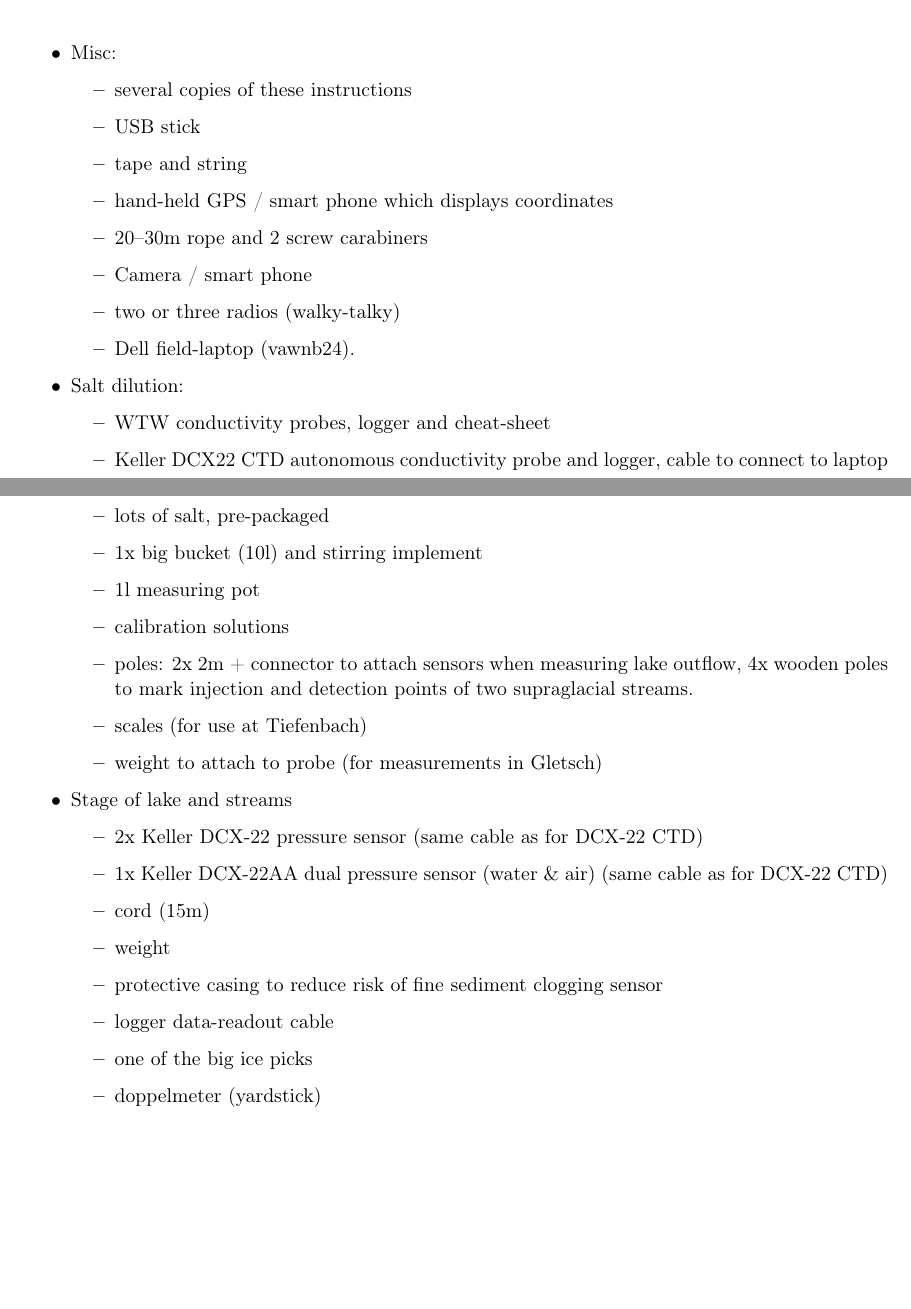
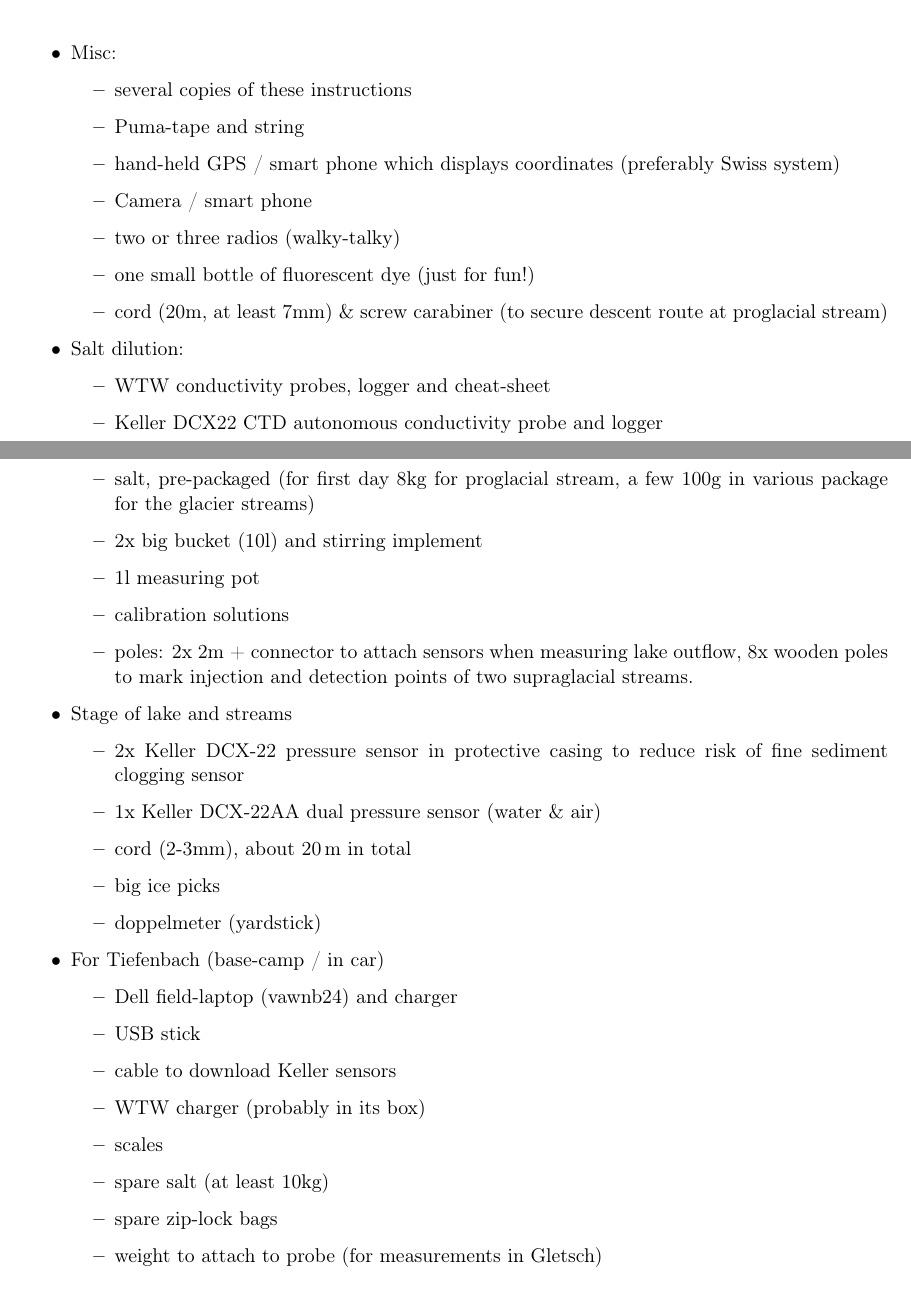
Before and after one commit to eth-vaw-glaciology/GlacierHydroFieldcourse.jl, a LaTeX document (instructions/fieldnotes.tex): two parts of pages 1 and 2 of 10, joined at a grey line, cut so that both start at the same text, the shorter picture padded with empty space. Compiled offline with pdfLaTeX.

Commit message:
before reorg

```diff
--- a/instructions/fieldnotes.tex
+++ b/instructions/fieldnotes.tex
@@ -88,41 +83,51 @@ Pack-list:\\
 \item Misc:
   \begin{itemize}
   \item several copies of these instructions
-  \item USB stick
-  \item tape and string
+  \item Puma-tape and string
   \item hand-held GPS / smart phone which displays coordinates
-  \item 20--30m rope and 2 screw carabiners
+    (preferably Swiss system)
   \item Camera / smart phone
   \item two or three radios (walky-talky)
-  \item Dell field-laptop (vawnb24).
+  \item one small bottle of fluorescent dye (just for fun!)
+  \item cord (20m, at least 7mm) \& screw carabiner (to secure descent route at
+    proglacial stream)
   \end{itemize}
 \item Salt dilution:
   \begin{itemize}
   \item WTW conductivity probes, logger and cheat-sheet
-  \item Keller DCX22 CTD autonomous conductivity probe and logger,
-    cable to connect to laptop
-  \item lots of salt, pre-packaged
-  \item 1x big bucket (10l) and stirring implement
+  \item Keller DCX22 CTD autonomous conductivity probe and logger
+  \item salt, pre-packaged (for first day 8kg for proglacial stream, a
+    few 100g in various package for the glacier streams)
+  \item 2x big bucket (10l) and stirring implement
   \item 1l measuring pot
   \item calibration solutions
   \item poles: 2x 2m + connector to attach sensors when measuring
-    lake outflow, 4x wooden poles to mark injection and
+    lake outflow, 8x wooden poles to mark injection and
     detection points of two supraglacial streams.
-  \item scales (for use at Tiefenbach)
-  \item weight to attach to probe (for measurements in Gletsch)
   \end{itemize}
 \item Stage of lake and streams
   \begin{itemize}
-  \item 2x Keller DCX-22 pressure sensor (same cable as for DCX-22 CTD)
-  \item 1x Keller DCX-22AA dual pressure sensor (water \& air) (same cable as for DCX-22 CTD)
-  \item cord (15m)
-  \item weight
-  \item protective casing to reduce risk of fine sediment clogging sensor
-  \item logger data-readout cable
-  \item one of the big ice picks
+  \item 2x Keller DCX-22 pressure sensor in protective casing to
+    reduce risk of fine sediment clogging sensor
+  \item 1x Keller DCX-22AA dual pressure sensor (water \& air)
+  \item cord (2-3mm), about 20\,m in total
+  \item big ice picks
   \item doppelmeter (yardstick)
   \end{itemize}
+\item For Tiefenbach (base-camp / in car)
+  \begin{itemize}
+  \item Dell field-laptop (vawnb24) and charger
+  \item USB stick
+  \item cable to download Keller sensors
+  \item WTW charger (probably in its box)
+  \item scales
+  \item spare salt (at least 10kg)
+  \item spare zip-lock bags
+  \item weight to attach to probe (for measurements in Gletsch)
+  \end{itemize}
 \end{itemize}
+
+% TODO: pack for first day
 
 \subsection{Conductivity meters}
 \label{s:cond-meters}
```
Also changed, not shown: Project.toml (+1 -0 lines), instructions/fieldnotes.tex (41 more changed lines).
